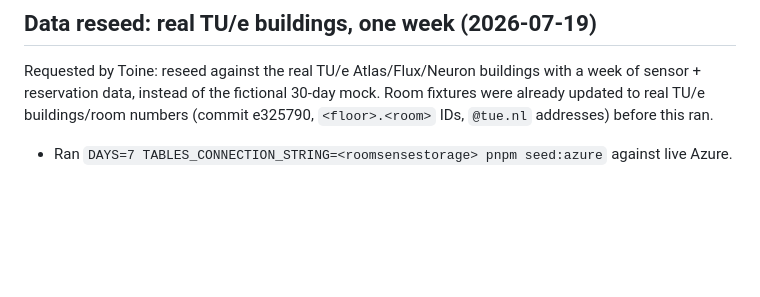
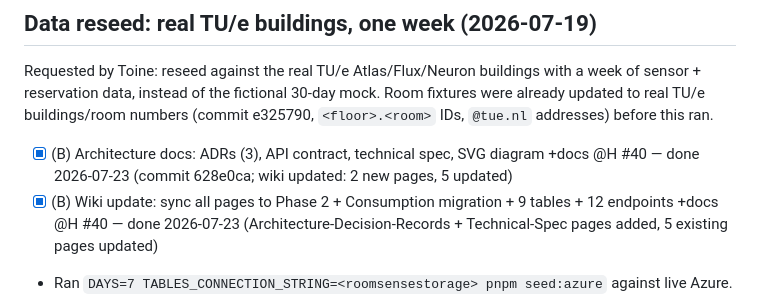
Before and after one commit to toinevl/roomsense, a Markdown page: wishlist.md, the part around the change. Drawn GitHub-style; blank space fills up the shorter version.

```diff
--- a/wishlist.md
+++ b/wishlist.md
@@ -227,6 +227,8 @@ sensor + reservation data, instead of the fictional 30-day mock. Room fixtures w
 updated to real TU/e buildings/room numbers (commit e325790, `<floor>.<room>` IDs, `@tue.nl`
 addresses) before this ran.
 
+- [x] (B) Architecture docs: ADRs (3), API contract, technical spec, SVG diagram +docs @H #40 — done 2026-07-23 (commit 628e0ca; wiki updated: 2 new pages, 5 updated)
+- [x] (B) Wiki update: sync all pages to Phase 2 + Consumption migration + 9 tables + 12 endpoints +docs @H #40 — done 2026-07-23 (Architecture-Decision-Records + Technical-Spec pages added, 5 existing pages updated)
 - Ran `DAYS=7 TABLES_CONNECTION_STRING=<roomsensestorage> pnpm seed:azure` against live Azure.
 - Gotcha hit: SensorReadings/OccupancySnapshots row keys are timestamp-derived, so upsert cleanly
   overwrites on re-seed — but Reservations row keys are content-derived
```
Also changed, not shown: CLAUDE.md (+1 -1 lines).
